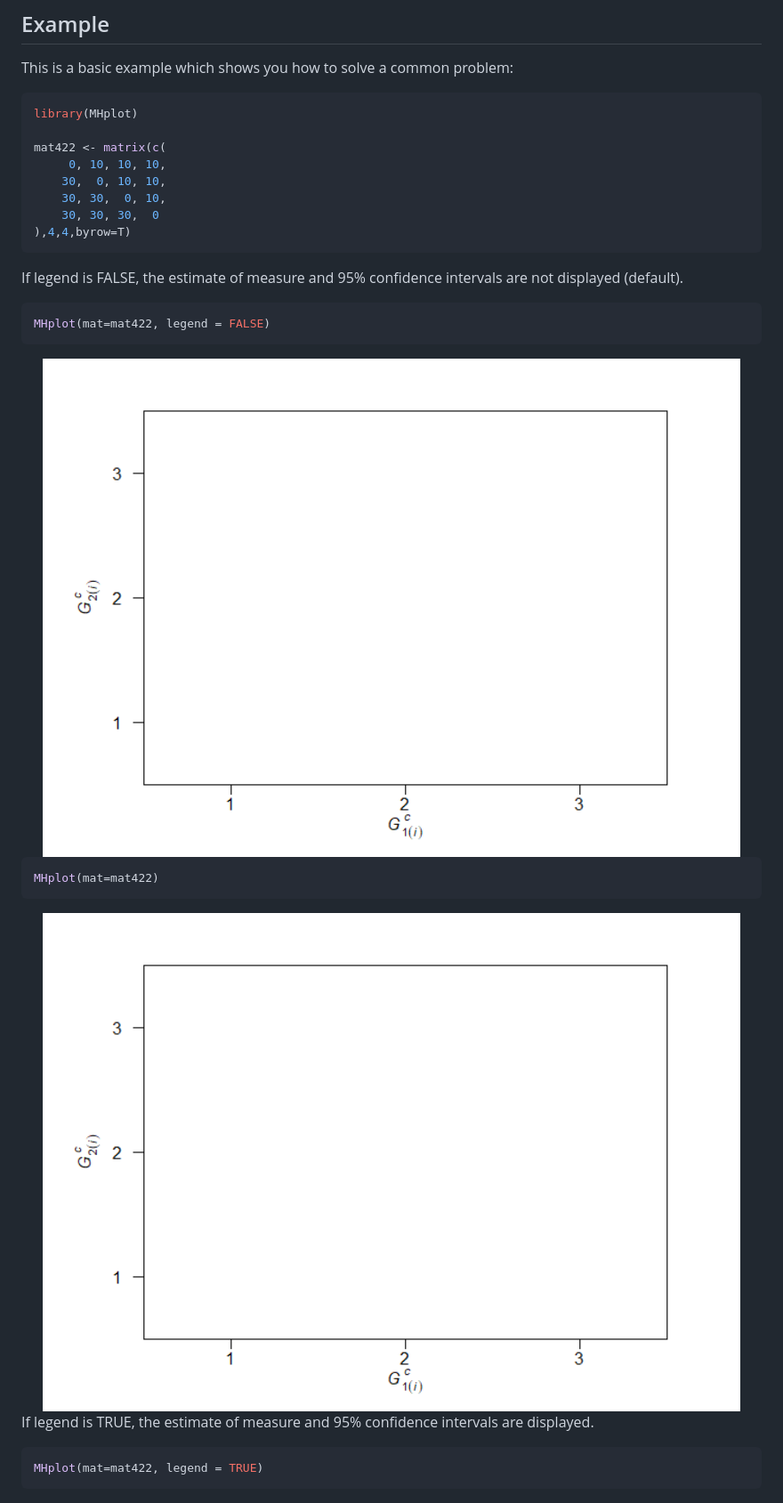
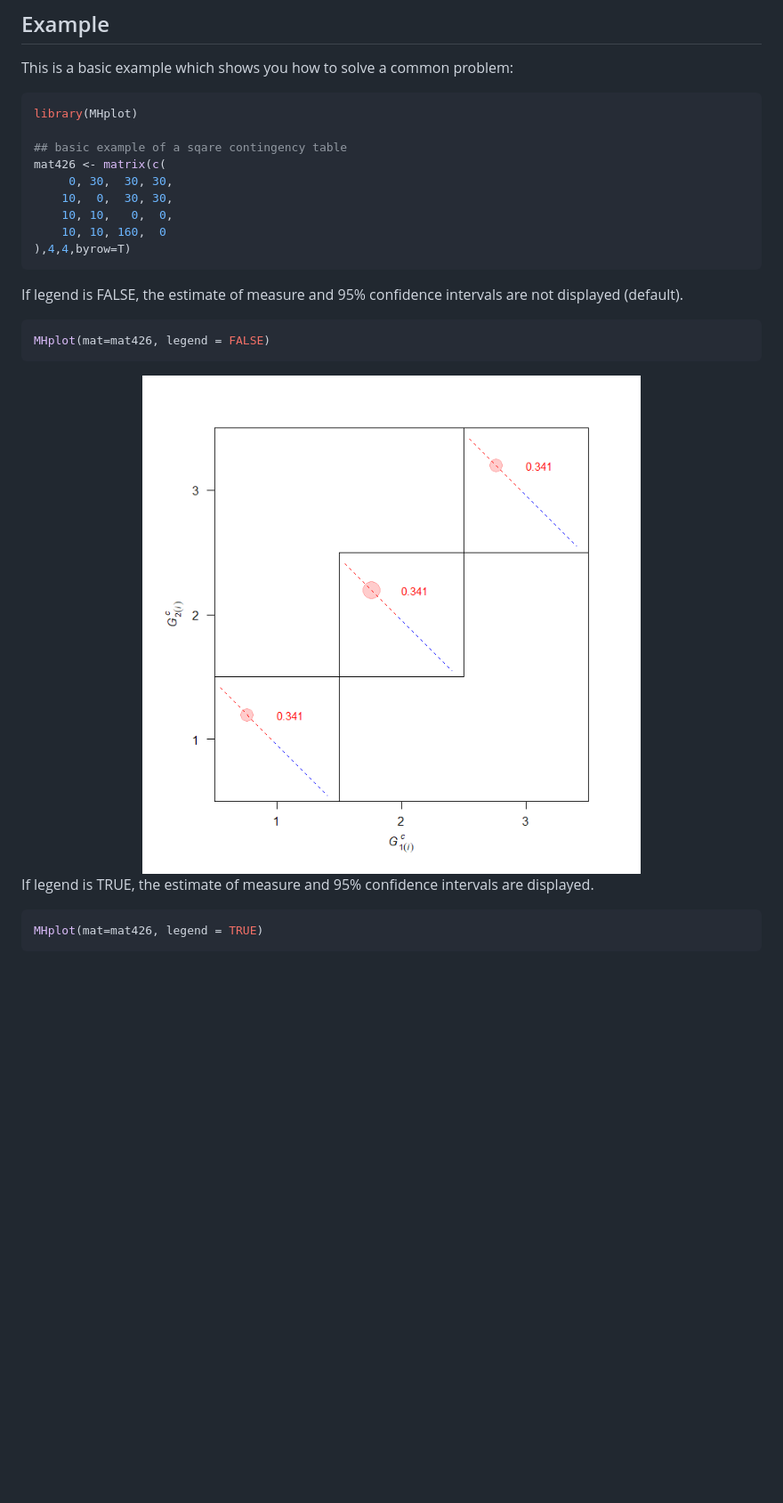
Before and after one commit to SShinodaPhD/MHplot, a Markdown page: README.md, the part around the change. Shown at 89% size. Rendered like a GitHub page; pictures changed too: man/figures/README-unnamed-chunk-2-1.png, man/figures/README-unnamed-chunk-2-2.png (deleted); blank space fills up the shorter version.

Commit message:
Mk1

````diff
--- a/README.md
+++ b/README.md
@@ -26,11 +26,12 @@ This is a basic example which shows you how to solve a common problem:
 ``` r
 library(MHplot)
 
-mat422 <- matrix(c(
-     0, 10, 10, 10,
-    30,  0, 10, 10,
-    30, 30,  0, 10,
-    30, 30, 30,  0
+## basic example of a sqare contingency table
+mat426 <- matrix(c(
+     0, 30,  30, 30,
+    10,  0,  30, 30,
+    10, 10,   0,  0,
+    10, 10, 160,  0
 ),4,4,byrow=T)
 ```
 
@@ -38,22 +39,16 @@ If legend is FALSE, the estimate of measure and 95% confidence intervals
 are not displayed (default).
 
 ``` r
-MHplot(mat=mat422, legend = FALSE)
+MHplot(mat=mat426, legend = FALSE)
 ```
 
 <img src="man/figures/README-unnamed-chunk-2-1.png" width="100%" />
-
-``` r
-MHplot(mat=mat422)
-```
-
-<img src="man/figures/README-unnamed-chunk-2-2.png" width="100%" />
 
 If legend is TRUE, the estimate of measure and 95% confidence intervals
 are displayed.
 
 ``` r
-MHplot(mat=mat422, legend = TRUE)
+MHplot(mat=mat426, legend = TRUE)
 ```
 
 <img src="man/figures/README-unnamed-chunk-3-1.png" width="100%" />
````
Also changed, not shown: 1 other file.
